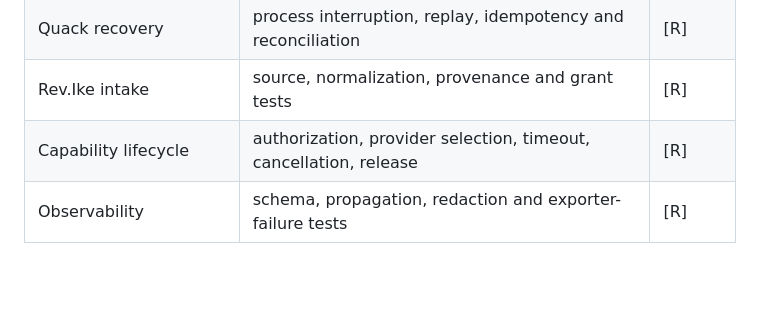
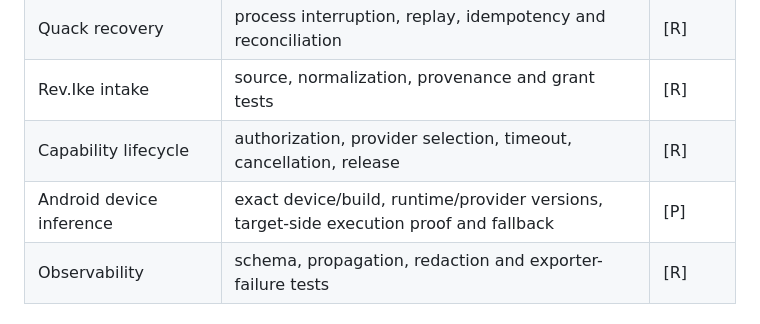
Before and after one commit to ingeniosity-A2A/Exoskeleton, a Markdown page: docs/VALIDATION.md, the part around the change. Rendered like a GitHub page; blank space fills up the shorter version.

Commit message:
docs(validation): add Android device inference evidence gate

```diff
--- a/docs/VALIDATION.md
+++ b/docs/VALIDATION.md
@@ -33,6 +33,7 @@
 | Quack recovery | process interruption, replay, idempotency and reconciliation | [R] |
 | Rev.Ike intake | source, normalization, provenance and grant tests | [R] |
 | Capability lifecycle | authorization, provider selection, timeout, cancellation, release | [R] |
+| Android device inference | exact device/build, runtime/provider versions, target-side execution proof and fallback | [P] |
 | Observability | schema, propagation, redaction and exporter-failure tests | [R] |
 
 ## Zero-copy benchmark requirements
```
